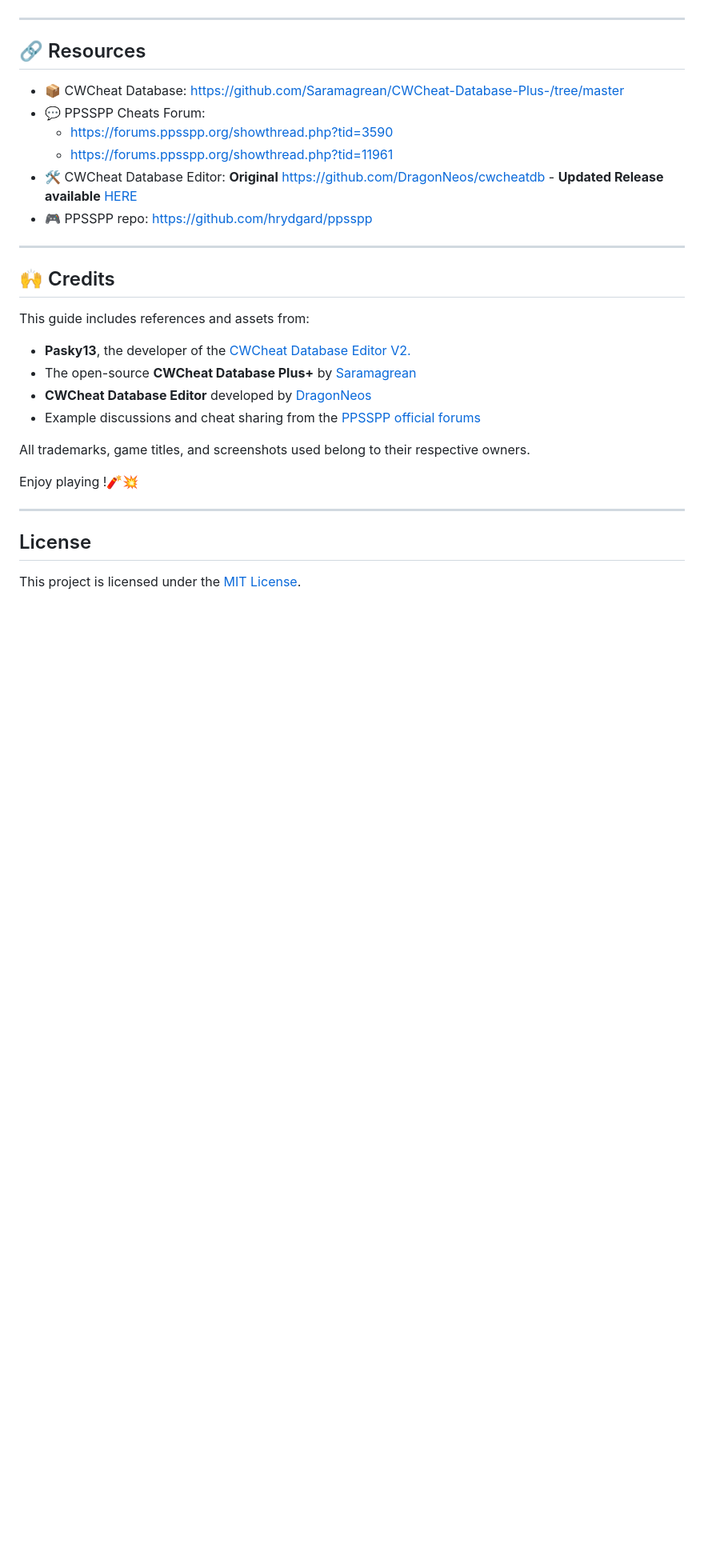
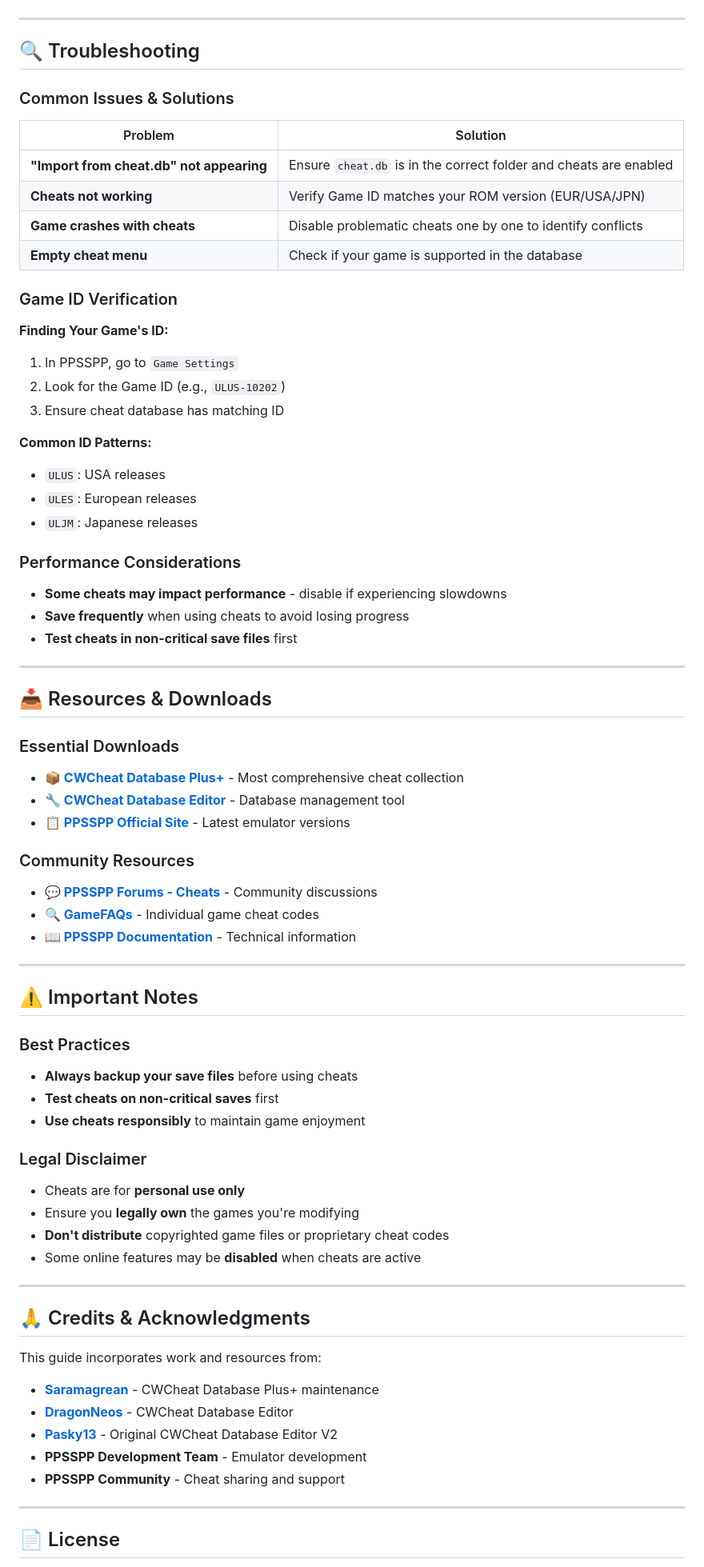
Before and after one commit to Zaykus/PSPemu, a Markdown page: readme.md, the part around one of its changes. Shown at 80% size. Drawn GitHub-style; blank space fills up the shorter version.

```diff
--- a/readme.md
+++ b/readme.md
@@ -124,33 +200,81 @@ This is particularly useful if you're developing your own cheats or want to main
 
 ---
 
-## 🔗 Resources
+## 🔍 Troubleshooting
 
-- 📦 CWCheat Database: https://github.com/Saramagrean/CWCheat-Database-Plus-/tree/master
-- 💬 PPSSPP Cheats Forum:
-   - https://forums.ppsspp.org/showthread.php?tid=3590
-   - https://forums.ppsspp.org/showthread.php?tid=11961
-- 🛠️ CWCheat Database Editor: **Original** https://github.com/DragonNeos/cwcheatdb - **Updated Release available** [HERE](https://github.com/Zaykus/Cheats-PPSSPP-Emulator/releases)
-- 🎮 PPSSPP repo: https://github.com/hrydgard/ppsspp
+### Common Issues & Solutions
+
+| Problem | Solution |
+|---------|----------|
+| **"Import from cheat.db" not appearing** | Ensure `cheat.db` is in the correct folder and cheats are enabled |
+| **Cheats not working** | Verify Game ID matches your ROM version (EUR/USA/JPN) |
+| **Game crashes with cheats** | Disable problematic cheats one by one to identify conflicts |
+| **Empty cheat menu** | Check if your game is supported in the database |
+
+### Game ID Verification
+
+**Finding Your Game's ID:**
+1. In PPSSPP, go to `Game Settings`
+2. Look for the Game ID (e.g., `ULUS-10202`)
+3. Ensure cheat database has matching ID
+
+**Common ID Patterns:**
+- `ULUS`: USA releases
+- `ULES`: European releases
+- `ULJM`: Japanese releases
+
+### Performance Considerations
+
+- **Some cheats may impact performance** - disable if experiencing slowdowns
+- **Save frequently** when using cheats to avoid losing progress
+- **Test cheats in non-critical save files** first
 
 ---
 
-## 🙌 Credits
+## 📥 Resources & Downloads
 
-This guide includes references and assets from:
+### Essential Downloads
 
-- **Pasky13**, the developer of the [CWCheat Database Editor V2.](https://www.brewology.com/downloads/download.php?id=7176&mcid=1)
-- The open-source **CWCheat Database Plus+** by [Saramagrean](https://github.com/Saramagrean)
-- **CWCheat Database Editor** developed by [DragonNeos](https://github.com/DragonNeos/cwcheatdb)
-- Example discussions and cheat sharing from the [PPSSPP official forums](https://forums.ppsspp.org)
+- **📦 [CWCheat Database Plus+](https://github.com/Saramagrean/CWCheat-Database-Plus-)** - Most comprehensive cheat collection
+- **🔧 [CWCheat Database Editor](https://github.com/DragonNeos/cwcheatdb)** - Database management tool
+- **📋 [PPSSPP Official Site](https://www.ppsspp.org/)** - Latest emulator versions
 
-All trademarks, game titles, and screenshots used belong to their respective owners.
+### Community Resources
 
-
-Enjoy playing !🧨💥
+- **💬 [PPSSPP Forums - Cheats](https://forums.ppsspp.org/showthread.php?tid=3590)** - Community discussions
+- **🔍 [GameFAQs](https://gamefaqs.gamespot.com/)** - Individual game cheat codes
+- **📖 [PPSSPP Documentation](https://github.com/hrydgard/ppsspp)** - Technical information
 
 ---
 
-## License
+## ⚠️ Important Notes
 
-This project is licensed under the [MIT License](LICENSE.md).
+### Best Practices
+
+- **Always backup your save files** before using cheats
+- **Test cheats on non-critical saves** first
+- **Use cheats responsibly** to maintain game enjoyment
+
+### Legal Disclaimer
+
+- Cheats are for **personal use only**
+- Ensure you **legally own** the games you're modifying
+- **Don't distribute** copyrighted game files or proprietary cheat codes
+- Some online features may be **disabled** when cheats are active
+
+---
+
+## 🙏 Credits & Acknowledgments
+
+This guide incorporates work and resources from:
+
+- **[Saramagrean](https://github.com/Saramagrean)** - CWCheat Database Plus+ maintenance
+- **[DragonNeos](https://github.com/DragonNeos/cwcheatdb)** - CWCheat Database Editor
+- **[Pasky13](https://www.brewology.com/)** - Original CWCheat Database Editor V2
+- **PPSSPP Development Team** - Emulator development
+- **PPSSPP Community** - Cheat sharing and support
+
+---
+
+## 📄 License
+
```
Also changed, not shown: other parts of readme.md (+153 -74 lines).
